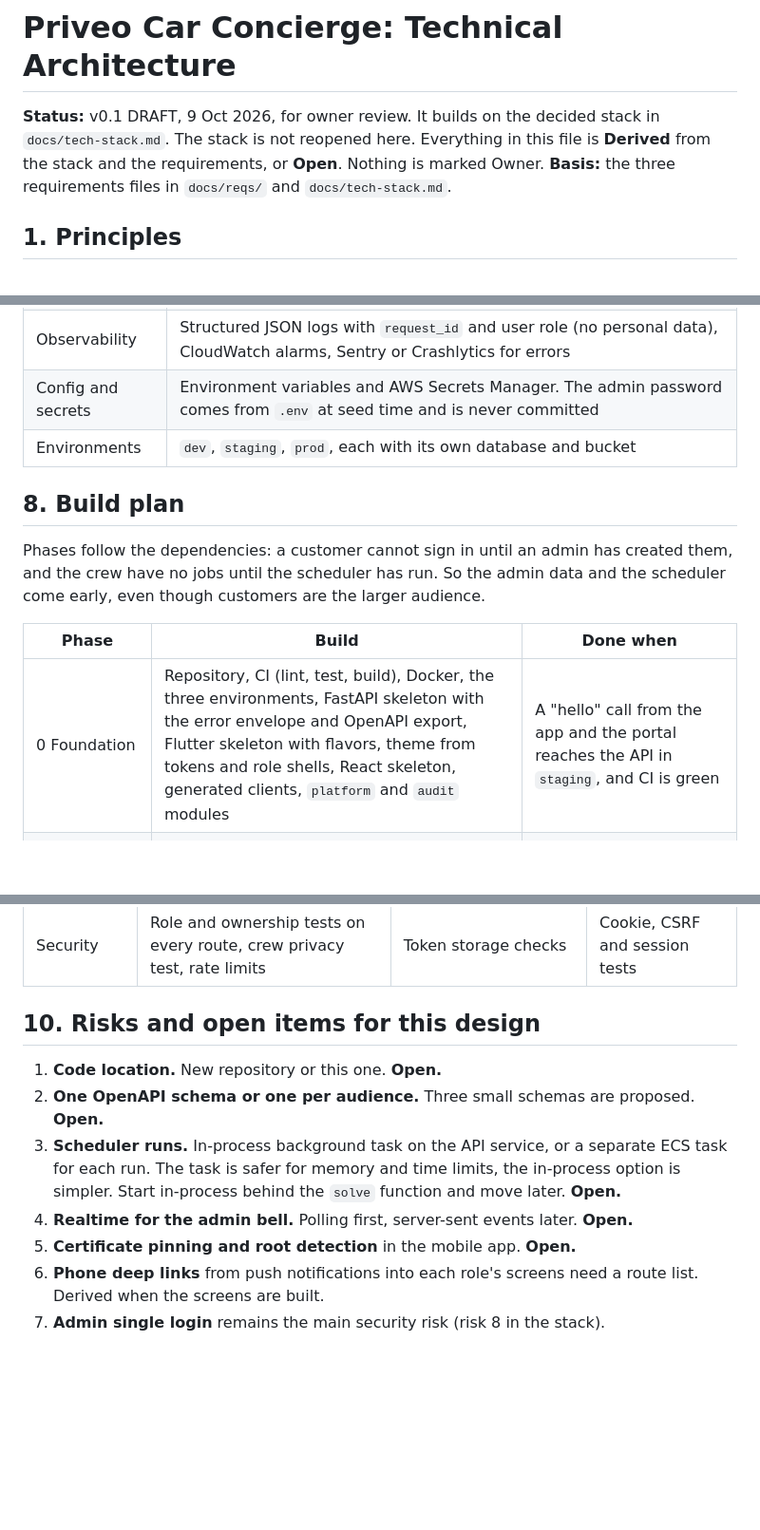
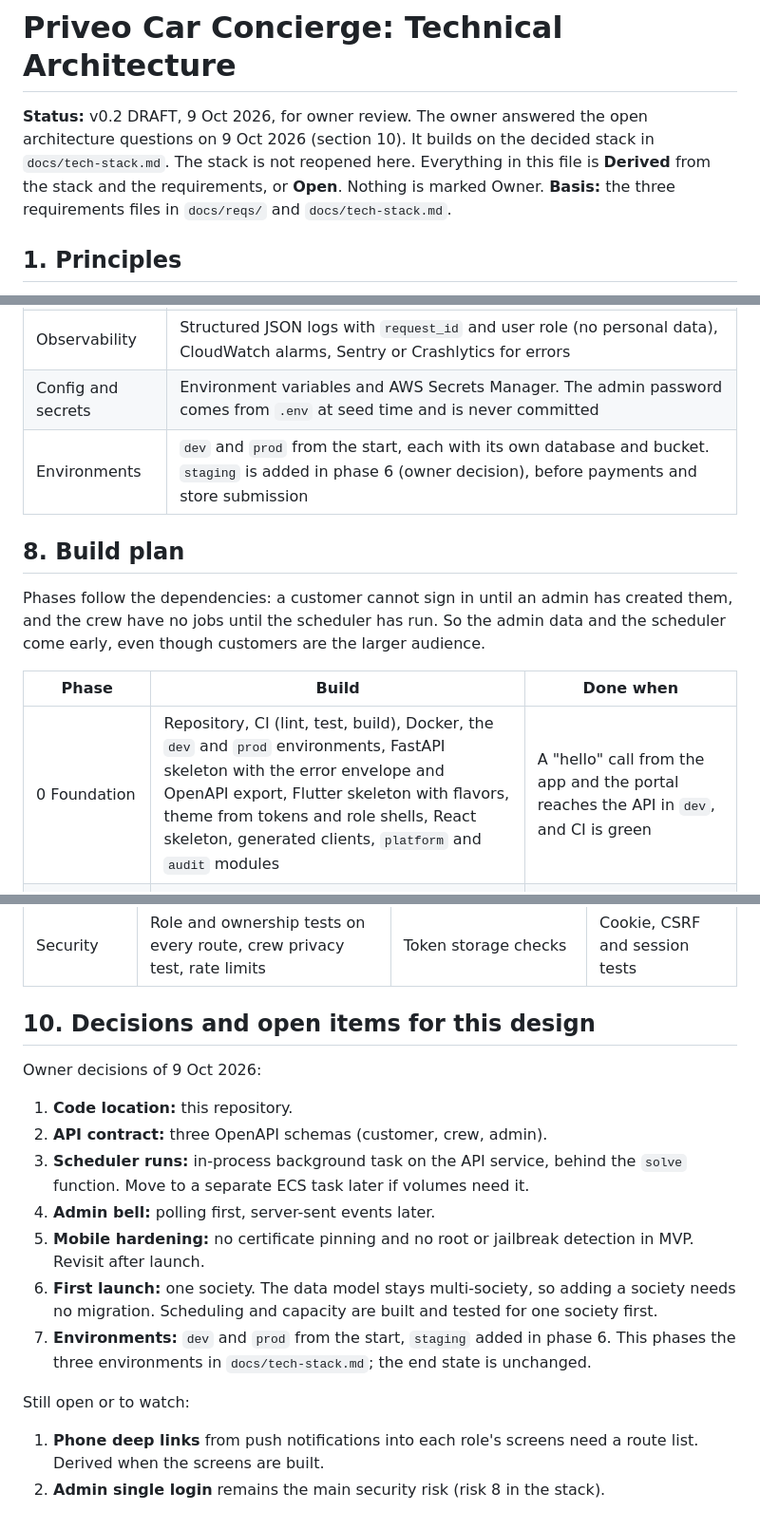
Before and after one commit to jazgitt/priveo, a Markdown page: docs/architecture.md, 3 parts joined by grey strips. Shown at 95% size. Drawn GitHub-style; blank space fills up the shorter version.

```diff
--- a/docs/architecture.md
+++ b/docs/architecture.md
@@ -1,6 +1,6 @@
 # Priveo Car Concierge: Technical Architecture
 
-**Status:** v0.1 DRAFT, 9 Oct 2026, for owner review. It builds on the decided stack in `docs/tech-stack.md`. The stack is not reopened here. Everything in this file is **Derived** from the stack and the requirements, or **Open**. Nothing is marked Owner.
+**Status:** v0.2 DRAFT, 9 Oct 2026, for owner review. The owner answered the open architecture questions on 9 Oct 2026 (section 10). It builds on the decided stack in `docs/tech-stack.md`. The stack is not reopened here. Everything in this file is **Derived** from the stack and the requirements, or **Open**. Nothing is marked Owner.
 **Basis:** the three requirements files in `docs/reqs/` and `docs/tech-stack.md`.
 
 ## 1. Principles
@@ -289,7 +289,7 @@ apps/admin-web/src/
 | Audit | Every admin change and every status change writes an audit entry in the same transaction |
 | Observability | Structured JSON logs with `request_id` and user role (no personal data), CloudWatch alarms, Sentry or Crashlytics for errors |
 | Config and secrets | Environment variables and AWS Secrets Manager. The admin password comes from `.env` at seed time and is never committed |
-| Environments | `dev`, `staging`, `prod`, each with its own database and bucket |
+| Environments | `dev` and `prod` from the start, each with its own database and bucket. `staging` is added in phase 6 (owner decision), before payments and store submission |
 
 ## 8. Build plan
 
@@ -297,7 +297,7 @@ Phases follow the dependencies: a customer cannot sign in until an admin has cre
 
 | Phase | Build | Done when |
 |---|---|---|
-| 0 Foundation | Repository, CI (lint, test, build), Docker, the three environments, FastAPI skeleton with the error envelope and OpenAPI export, Flutter skeleton with flavors, theme from tokens and role shells, React skeleton, generated clients, `platform` and `audit` modules | A "hello" call from the app and the portal reaches the API in `staging`, and CI is green |
+| 0 Foundation | Repository, CI (lint, test, build), Docker, the `dev` and `prod` environments, FastAPI skeleton with the error envelope and OpenAPI export, Flutter skeleton with flavors, theme from tokens and role shells, React skeleton, generated clients, `platform` and `audit` modules | A "hello" call from the app and the portal reaches the API in `dev`, and CI is green |
 | 1 Identity and reference data | `identity` (all three sign-ins, email codes, sessions, lockout, seed admin), `directory` (societies, plans, catalogue, services, slots, checklists), the admin portal sign-in and settings screens | An admin signs in on the web and the app, and can manage reference data |
 | 2 People | `crew` and `customers` modules, admin screens for customers, vehicles, subscriptions, crew, working hours and exceptions, crew password hand-over | The admin can create a customer and a crew member, and the customer can sign in |
 | 3 Scheduling | `scheduling`, solver, capacity, schedule board, freeze and unfreeze, needs-scheduling | A frozen schedule for one society and a week is produced from test data |
@@ -319,12 +319,19 @@ The requirements start each ID at **Draft**. As each phase starts, move its IDs
 | End to end | A scripted day: admin creates, schedule runs and freezes, crew completes, customer sees | `integration_test` per role | Playwright for the main admin flows |
 | Security | Role and ownership tests on every route, crew privacy test, rate limits | Token storage checks | Cookie, CSRF and session tests |
 
-## 10. Risks and open items for this design
+## 10. Decisions and open items for this design
 
-1. **Code location.** New repository or this one. **Open.**
-2. **One OpenAPI schema or one per audience.** Three small schemas are proposed. **Open.**
-3. **Scheduler runs.** In-process background task on the API service, or a separate ECS task for each run. The task is safer for memory and time limits, the in-process option is simpler. Start in-process behind the `solve` function and move later. **Open.**
-4. **Realtime for the admin bell.** Polling first, server-sent events later. **Open.**
-5. **Certificate pinning and root detection** in the mobile app. **Open.**
-6. **Phone deep links** from push notifications into each role's screens need a route list. Derived when the screens are built.
-7. **Admin single login** remains the main security risk (risk 8 in the stack).
+Owner decisions of 9 Oct 2026:
+
+1. **Code location:** this repository.
+2. **API contract:** three OpenAPI schemas (customer, crew, admin).
+3. **Scheduler runs:** in-process background task on the API service, behind the `solve` function. Move to a separate ECS task later if volumes need it.
+4. **Admin bell:** polling first, server-sent events later.
+5. **Mobile hardening:** no certificate pinning and no root or jailbreak detection in MVP. Revisit after launch.
+6. **First launch:** one society. The data model stays multi-society, so adding a society needs no migration. Scheduling and capacity are built and tested for one society first.
+7. **Environments:** `dev` and `prod` from the start, `staging` added in phase 6. This phases the three environments in `docs/tech-stack.md`; the end state is unchanged.
+
+Still open or to watch:
+
+1. **Phone deep links** from push notifications into each role's screens need a route list. Derived when the screens are built.
+2. **Admin single login** remains the main security risk (risk 8 in the stack).
```
Also changed, not shown: other parts of docs/architecture.md (+4 -4 lines), README.md (+1 -1 lines), docs/reqs/customer-app-functional-requirements.md (+7 -7 lines).
